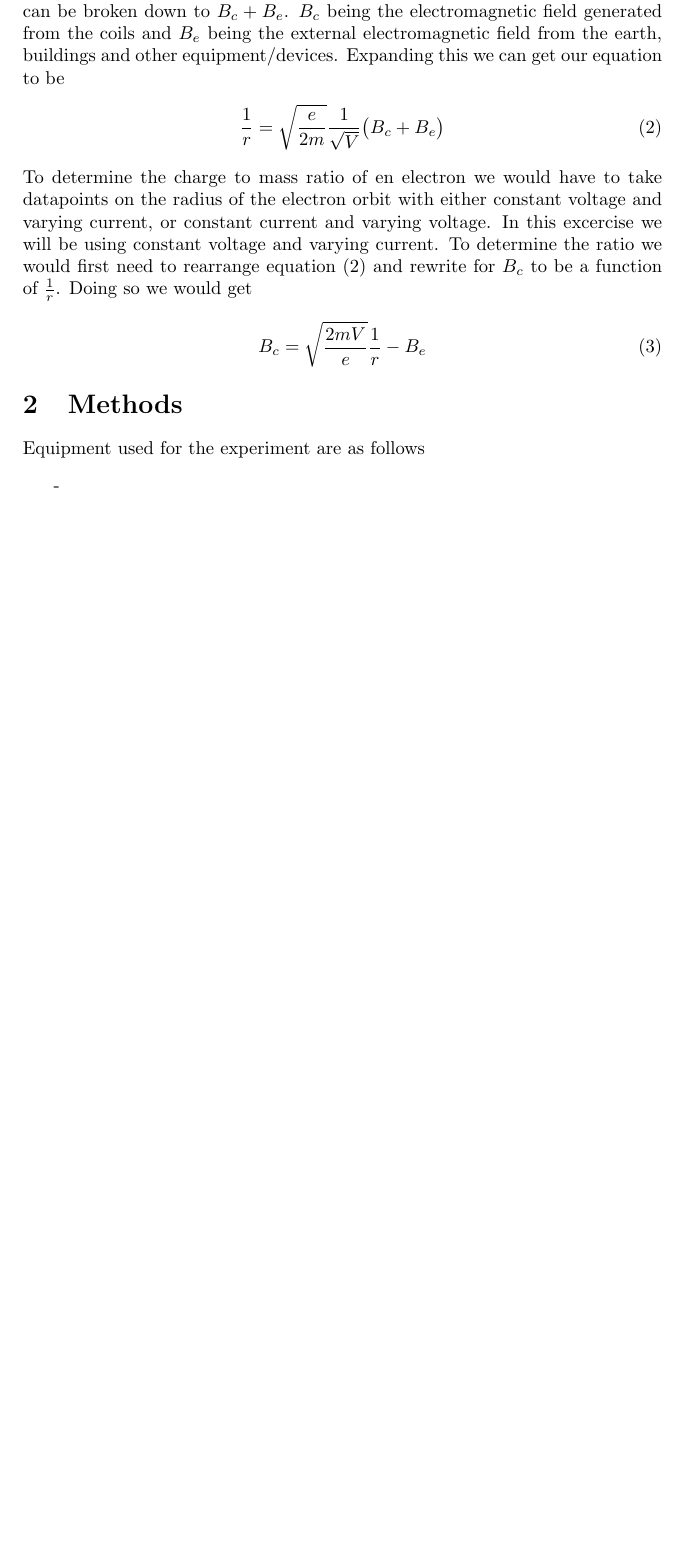
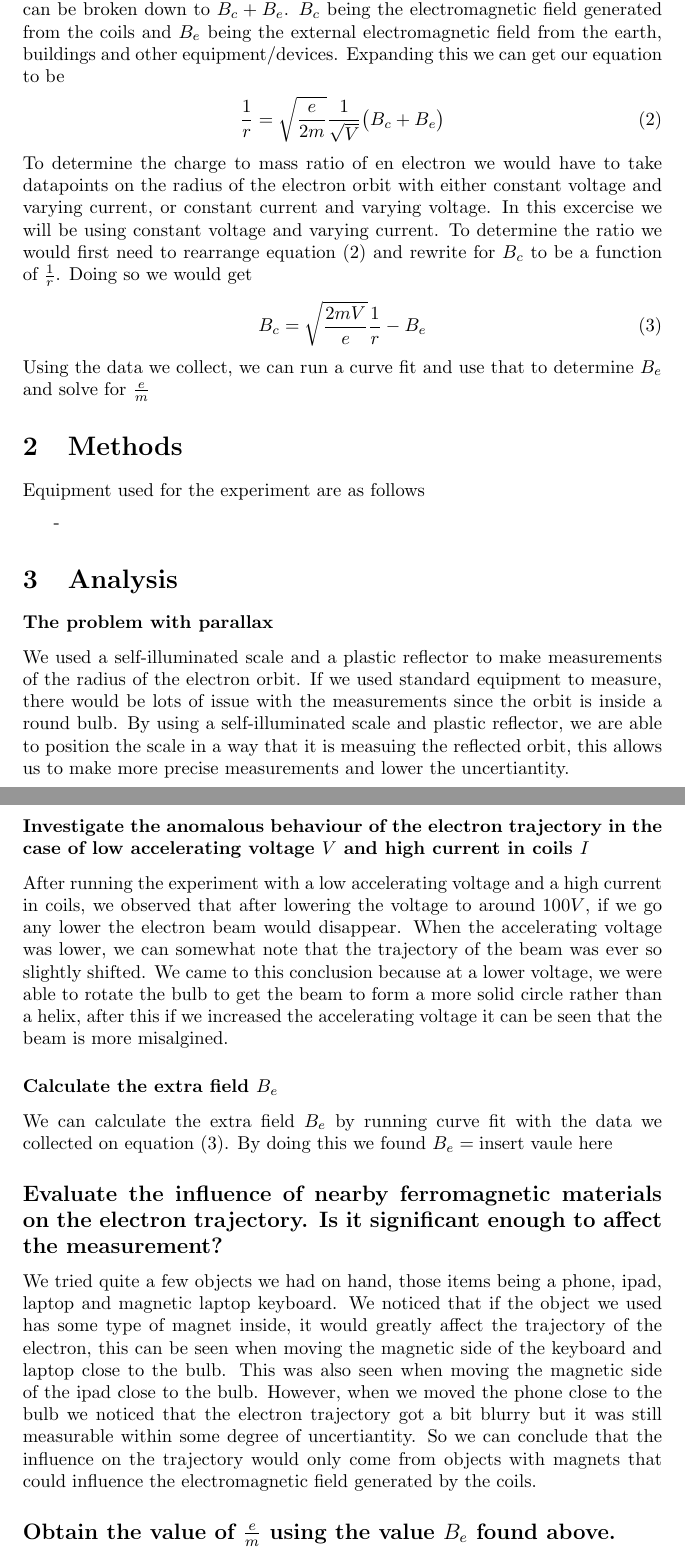
Before and after one commit to diyanxu/Electron-Mass, a LaTeX document (electron.tex): part of page 2 of 2 before the commit and two parts of pages 2 and 3 of 3 after it, the two joined at a grey line, cut so that both start at the same text, the shorter picture padded with empty space. Compiled offline with pdfLaTeX.

Commit message:
worked on tex file only missing conclusion and calculations

```diff
--- a/electron.tex
+++ b/electron.tex
@@ -43,6 +43,9 @@ of $\frac{1}{r}$. Doing so we would get
 \begin{align}
     B_c = \sqrt{\frac{2mV}{e}}\frac{1}{r} - B_e
 \end{align}
+Using the data we collect, we can run a curve fit and use that to
+determine $B_e$ and solve for $\frac{e}{m}$
+
 
 \section{Methods}
 Equipment used for the experiment are as follows
@@ -50,6 +53,44 @@ Equipment used for the experiment are as follows
     \item[-]
 \end{itemize}
 
+\section{Analysis}
+\subsubsection*{The problem with parallax}
+We used a self-illuminated scale and a plastic reflector to make measurements
+of the radius of the electron orbit. If we used standard equipment to measure,
+there would be lots of issue with the measurements since the orbit is inside a
+round bulb. By using a self-illuminated scale and plastic reflector, we are able
+to position the scale in a way that it is measuing the reflected orbit, this
+allows us to make more precise measurements and lower the uncertiantity.
+\subsubsection*{Investigate the anomalous behaviour of the electron trajectory
+in the case of low accelerating voltage $V$ and high current in coils $I$}
+After running the experiment with a low accelerating voltage and a high current
+in coils, we observed that after lowering the voltage to around $100V$, if we go
+any lower the electron beam would disappear. When the accelerating voltage was
+lower, we can somewhat note that the trajectory of the beam was ever so slightly
+shifted. We came to this conclusion because at a lower voltage, we were able to
+rotate the bulb to get the beam to form a more solid circle rather than a helix,
+after this if we increased the accelerating voltage it can be seen that the
+beam is more misalgined.
+\subsubsection*{Calculate the extra field $B_e$}
+We can calculate the extra field $B_e$ by running curve fit with the data we
+collected on equation (3). By doing this we found $B_e = \text{insert vaule here}$
+
+\subsection*{Evaluate the influence of nearby ferromagnetic materials on the
+electron trajectory. Is it significant enough to affect the measurement?}
+We tried quite a few objects we had on hand, those items being a phone, ipad,
+laptop and magnetic laptop keyboard. We noticed that if the object we used has
+some type of magnet inside, it would greatly affect the trajectory of the electron,
+this can be seen when moving the magnetic side of the keyboard and laptop close
+to the bulb. This was also seen when moving the magnetic side of the ipad close
+to the bulb. However, when we moved the phone close to the bulb we noticed that
+the electron trajectory got a bit blurry but it was still measurable within some
+degree of uncertiantity. So we can conclude that the influence on the trajectory
+would only come from objects with magnets that could influence the electromagnetic
+field generated by the coils.
+
+\subsection*{Obtain the value of $\frac{e}{m}$ using the value $B_e$ found above.}
+
+
 
 
 \end{document}
```
Also changed, not shown: electron.tex (2 more changed lines).
